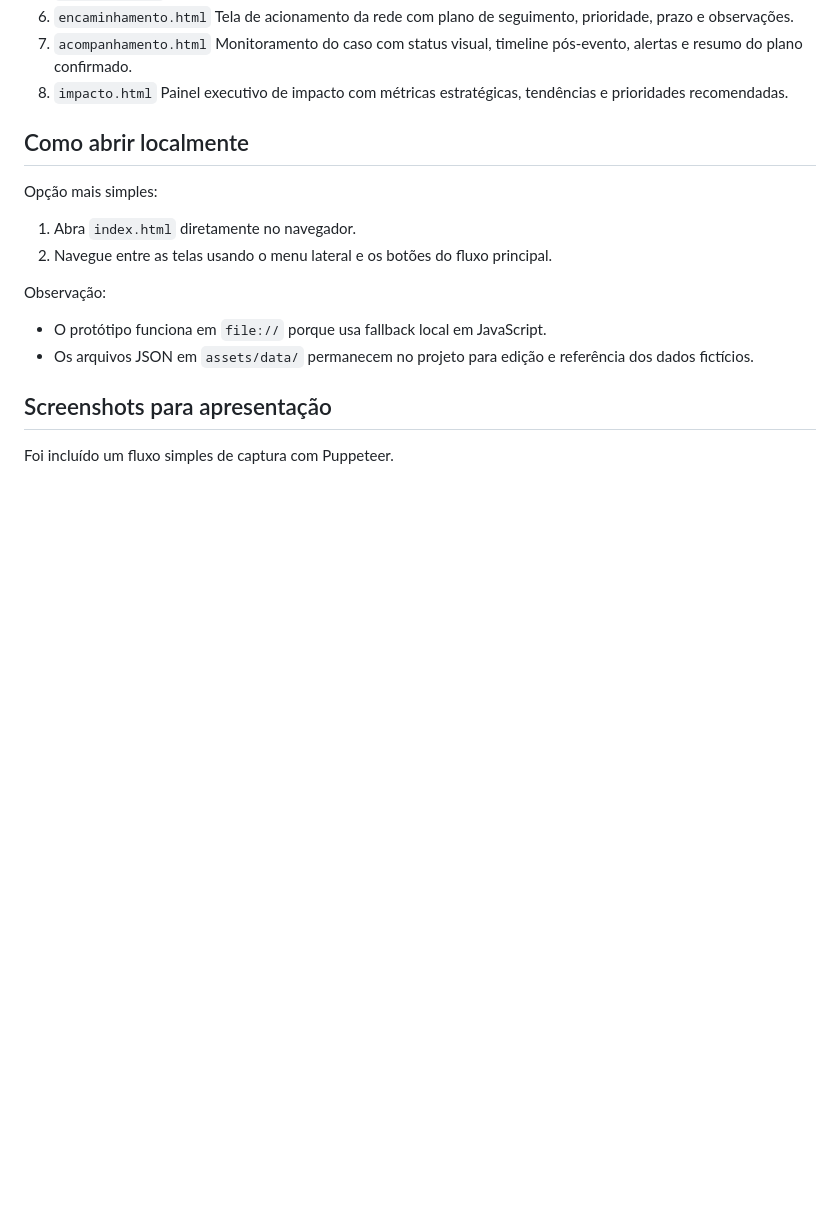
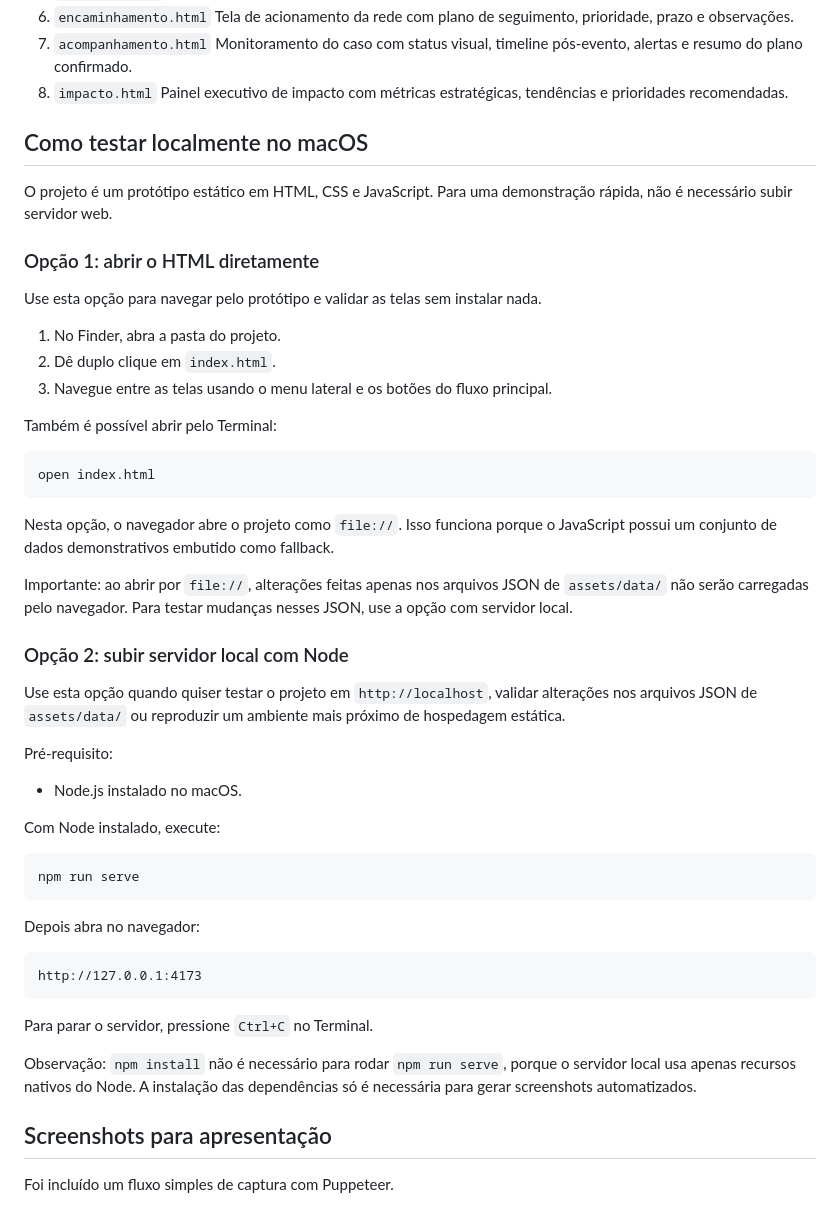
Before and after one commit to DanielLiberato/oesmsp-prototipo, a Markdown page: README.md, the part around the change. GitHub-like rendering; blank space fills up the shorter version.

Commit message:
Update README.md to enhance local testing instructions for macOS, including two options: opening HTML directly and using a local Node server. Added important notes regarding JSON file changes and server requirements.

````diff
--- a/README.md
+++ b/README.md
@@ -61,17 +61,51 @@ oesmsp-prototipo/
 8. `impacto.html`
    Painel executivo de impacto com métricas estratégicas, tendências e prioridades recomendadas.
 
-## Como abrir localmente
+## Como testar localmente no macOS
 
-Opção mais simples:
+O projeto é um protótipo estático em HTML, CSS e JavaScript. Para uma demonstração rápida, não é necessário subir servidor web.
 
-1. Abra `index.html` diretamente no navegador.
-2. Navegue entre as telas usando o menu lateral e os botões do fluxo principal.
+### Opção 1: abrir o HTML diretamente
 
-Observação:
+Use esta opção para navegar pelo protótipo e validar as telas sem instalar nada.
 
-- O protótipo funciona em `file://` porque usa fallback local em JavaScript.
-- Os arquivos JSON em `assets/data/` permanecem no projeto para edição e referência dos dados fictícios.
+1. No Finder, abra a pasta do projeto.
+2. Dê duplo clique em `index.html`.
+3. Navegue entre as telas usando o menu lateral e os botões do fluxo principal.
+
+Também é possível abrir pelo Terminal:
+
+```bash
+open index.html
+```
+
+Nesta opção, o navegador abre o projeto como `file://`. Isso funciona porque o JavaScript possui um conjunto de dados demonstrativos embutido como fallback.
+
+Importante: ao abrir por `file://`, alterações feitas apenas nos arquivos JSON de `assets/data/` não serão carregadas pelo navegador. Para testar mudanças nesses JSON, use a opção com servidor local.
+
+### Opção 2: subir servidor local com Node
+
+Use esta opção quando quiser testar o projeto em `http://localhost`, validar alterações nos arquivos JSON de `assets/data/` ou reproduzir um ambiente mais próximo de hospedagem estática.
+
+Pré-requisito:
+
+- Node.js instalado no macOS.
+
+Com Node instalado, execute:
+
+```bash
+npm run serve
+```
+
+Depois abra no navegador:
+
+```text
+http://127.0.0.1:4173
+```
+
+Para parar o servidor, pressione `Ctrl+C` no Terminal.
+
+Observação: `npm install` não é necessário para rodar `npm run serve`, porque o servidor local usa apenas recursos nativos do Node. A instalação das dependências só é necessária para gerar screenshots automatizados.
 
 ## Screenshots para apresentação
 
````
